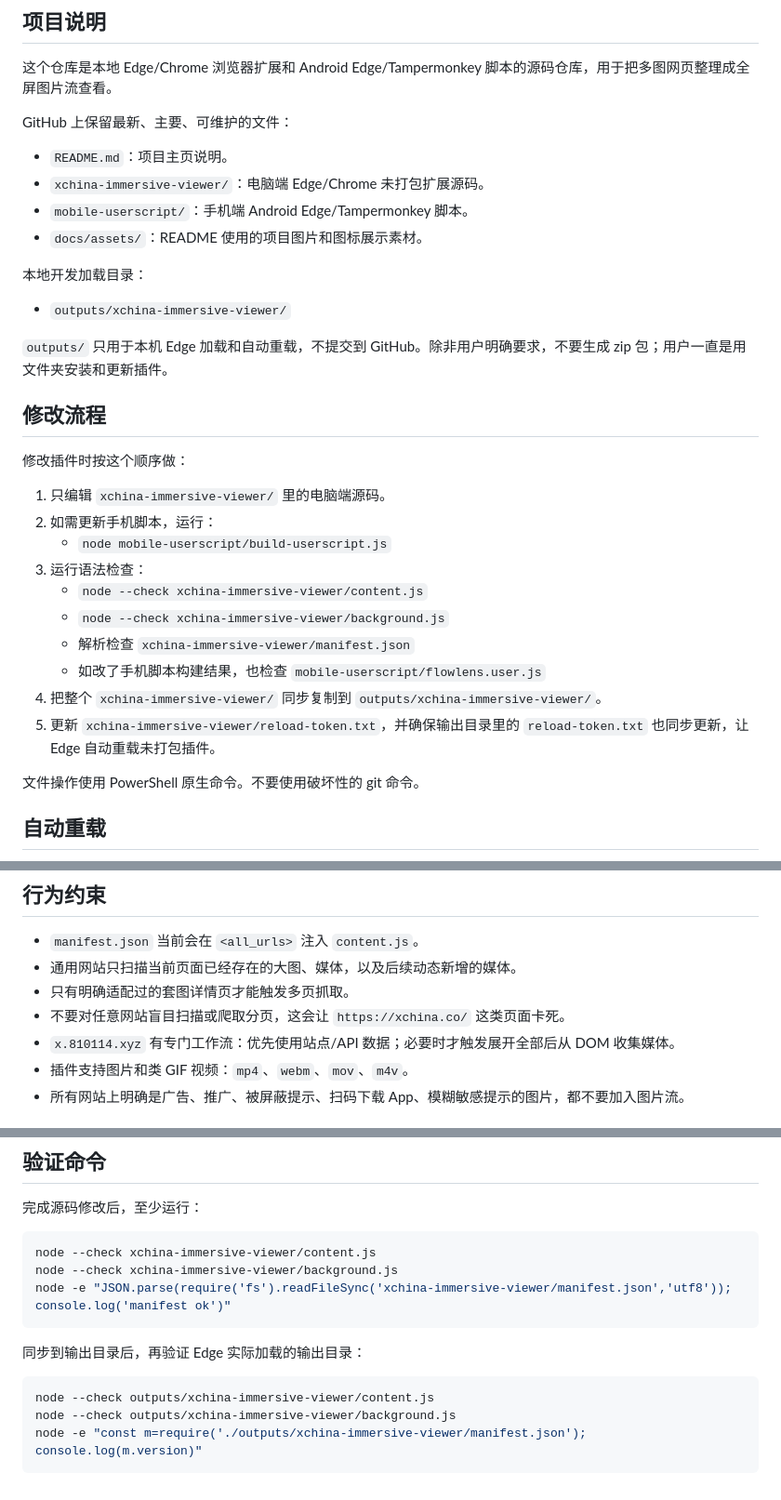
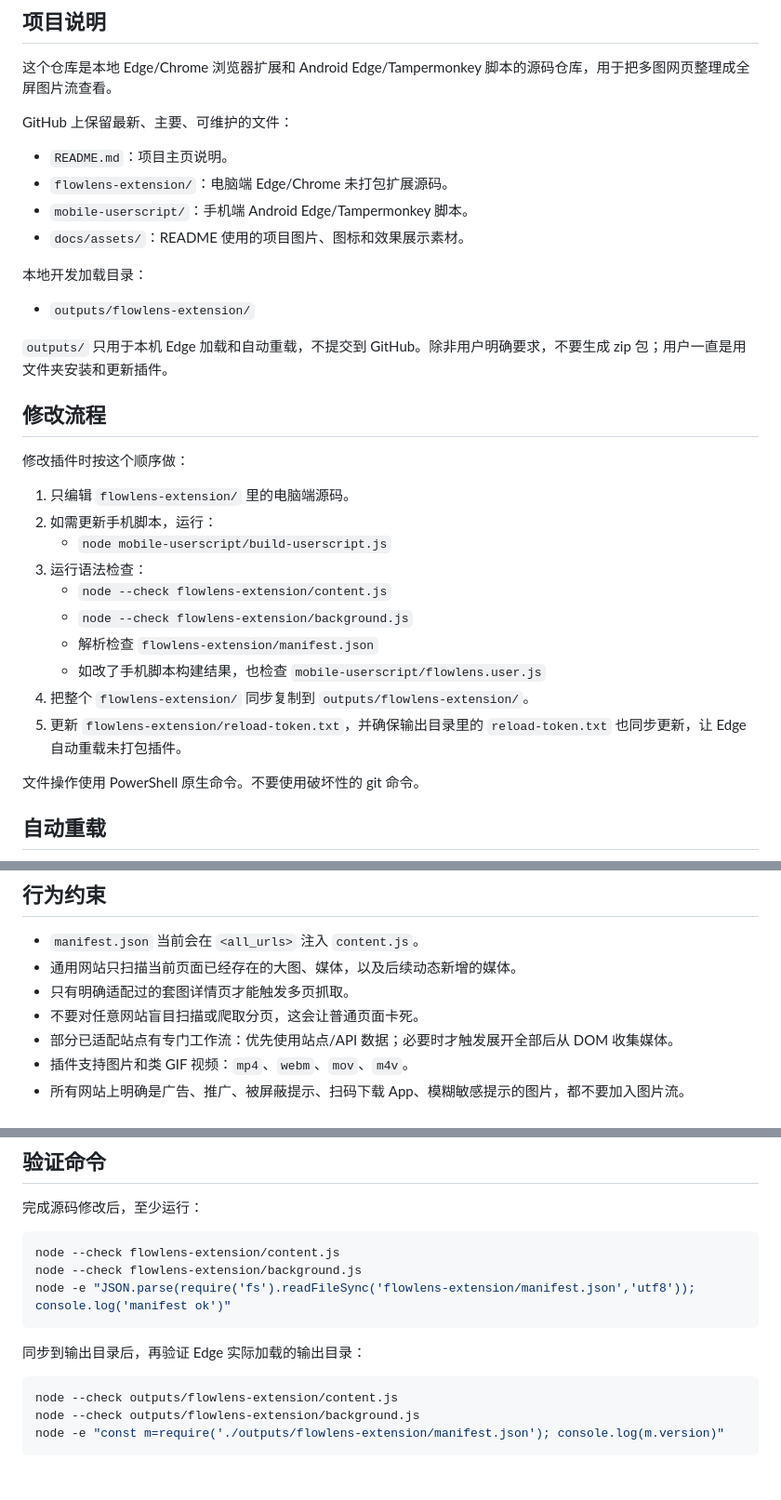
Before and after one commit to fallen0909/flowlens, a Markdown page: AGENTS.md, 3 parts joined by grey strips. Shown at 93% size. Rendered like a GitHub page.

````diff
--- a/AGENTS.md
+++ b/AGENTS.md
@@ -7,13 +7,13 @@
 GitHub 上保留最新、主要、可维护的文件：
 
 - `README.md`：项目主页说明。
-- `xchina-immersive-viewer/`：电脑端 Edge/Chrome 未打包扩展源码。
+- `flowlens-extension/`：电脑端 Edge/Chrome 未打包扩展源码。
 - `mobile-userscript/`：手机端 Android Edge/Tampermonkey 脚本。
-- `docs/assets/`：README 使用的项目图片和图标展示素材。
+- `docs/assets/`：README 使用的项目图片、图标和效果展示素材。
 
 本地开发加载目录：
 
-- `outputs/xchina-immersive-viewer/`
+- `outputs/flowlens-extension/`
 
 `outputs/` 只用于本机 Edge 加载和自动重载，不提交到 GitHub。除非用户明确要求，不要生成 zip 包；用户一直是用文件夹安装和更新插件。
 
@@ -21,16 +21,16 @@ GitHub 上保留最新、主要、可维护的文件：
 
 修改插件时按这个顺序做：
 
-1. 只编辑 `xchina-immersive-viewer/` 里的电脑端源码。
+1. 只编辑 `flowlens-extension/` 里的电脑端源码。
 2. 如需更新手机脚本，运行：
    - `node mobile-userscript/build-userscript.js`
 3. 运行语法检查：
-   - `node --check xchina-immersive-viewer/content.js`
-   - `node --check xchina-immersive-viewer/background.js`
-   - 解析检查 `xchina-immersive-viewer/manifest.json`
+   - `node --check flowlens-extension/content.js`
+   - `node --check flowlens-extension/background.js`
+   - 解析检查 `flowlens-extension/manifest.json`
    - 如改了手机脚本构建结果，也检查 `mobile-userscript/flowlens.user.js`
-4. 把整个 `xchina-immersive-viewer/` 同步复制到 `outputs/xchina-immersive-viewer/`。
-5. 更新 `xchina-immersive-viewer/reload-token.txt`，并确保输出目录里的 `reload-token.txt` 也同步更新，让 Edge 自动重载未打包插件。
+4. 把整个 `flowlens-extension/` 同步复制到 `outputs/flowlens-extension/`。
+5. 更新 `flowlens-extension/reload-token.txt`，并确保输出目录里的 `reload-token.txt` 也同步更新，让 Edge 自动重载未打包插件。
 
 文件操作使用 PowerShell 原生命令。不要使用破坏性的 git 命令。
 
@@ -49,8 +49,8 @@ GitHub 上保留最新、主要、可维护的文件：
 - `manifest.json` 当前会在 `<all_urls>` 注入 `content.js`。
 - 通用网站只扫描当前页面已经存在的大图、媒体，以及后续动态新增的媒体。
 - 只有明确适配过的套图详情页才能触发多页抓取。
-- 不要对任意网站盲目扫描或爬取分页，这会让 `https://xchina.co/` 这类页面卡死。
-- `x.810114.xyz` 有专门工作流：优先使用站点/API 数据；必要时才触发展开全部后从 DOM 收集媒体。
+- 不要对任意网站盲目扫描或爬取分页，这会让普通页面卡死。
+- 部分已适配站点有专门工作流：优先使用站点/API 数据；必要时才触发展开全部后从 DOM 收集媒体。
 - 插件支持图片和类 GIF 视频：`mp4`、`webm`、`mov`、`m4v`。
 - 所有网站上明确是广告、推广、被屏蔽提示、扫码下载 App、模糊敏感提示的图片，都不要加入图片流。
 
@@ -76,15 +76,15 @@ GitHub 上保留最新、主要、可维护的文件：
 完成源码修改后，至少运行：
 
 ```powershell
-node --check xchina-immersive-viewer/content.js
-node --check xchina-immersive-viewer/background.js
-node -e "JSON.parse(require('fs').readFileSync('xchina-immersive-viewer/manifest.json','utf8')); console.log('manifest ok')"
+node --check flowlens-extension/content.js
+node --check flowlens-extension/background.js
+node -e "JSON.parse(require('fs').readFileSync('flowlens-extension/manifest.json','utf8')); console.log('manifest ok')"
 ```
 
 同步到输出目录后，再验证 Edge 实际加载的输出目录：
 
 ```powershell
-node --check outputs/xchina-immersive-viewer/content.js
-node --check outputs/xchina-immersive-viewer/background.js
-node -e "const m=require('./outputs/xchina-immersive-viewer/manifest.json'); console.log(m.version)"
+node --check outputs/flowlens-extension/content.js
+node --check outputs/flowlens-extension/background.js
+node -e "const m=require('./outputs/flowlens-extension/manifest.json'); console.log(m.version)"
 ```
````
Also changed, not shown: README.md (+29 -12 lines), flowlens-extension/README.md (added, +35 -0 lines), mobile-userscript/README.md (+1 -1 lines), xchina-immersive-viewer/README.md (deleted, +0 -61 lines), docs/assets/flowlens-gallery-preview.png (added), 19 other files.
